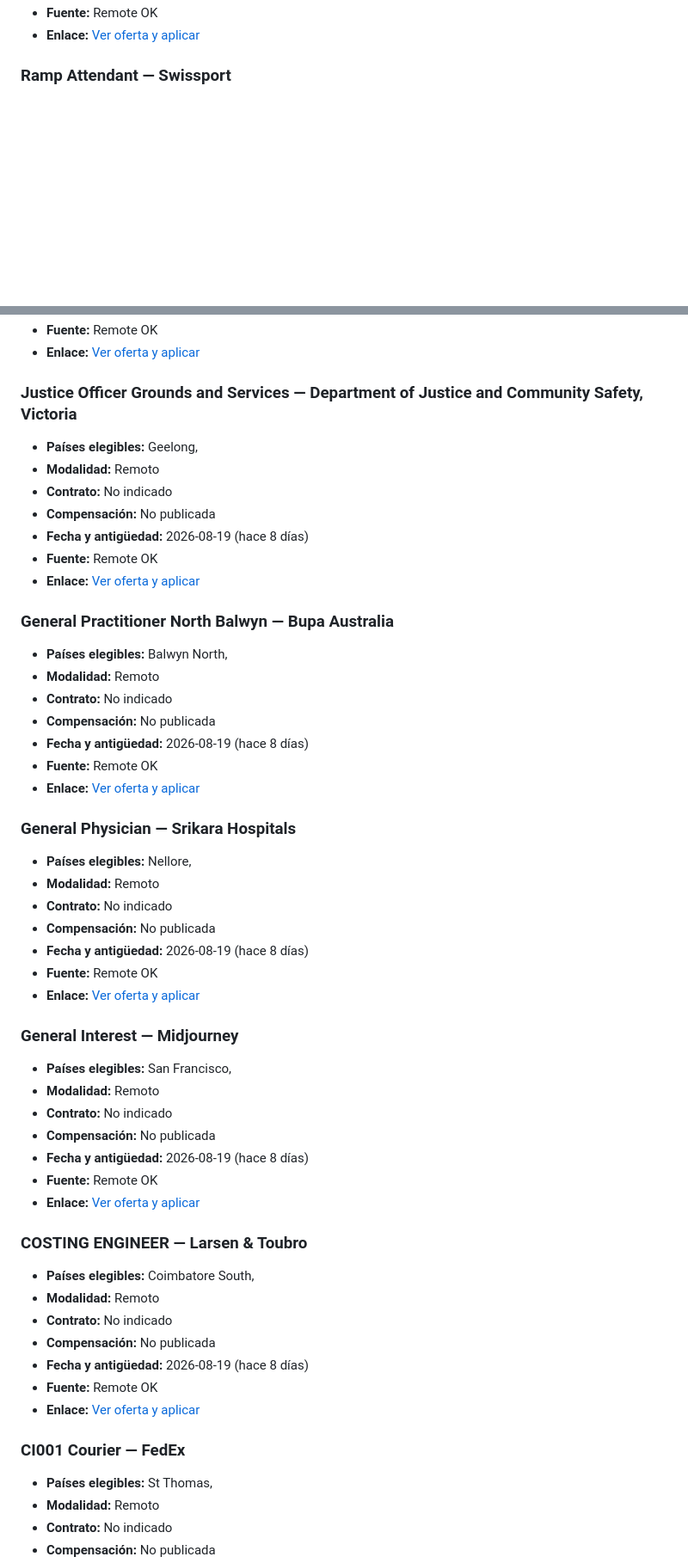
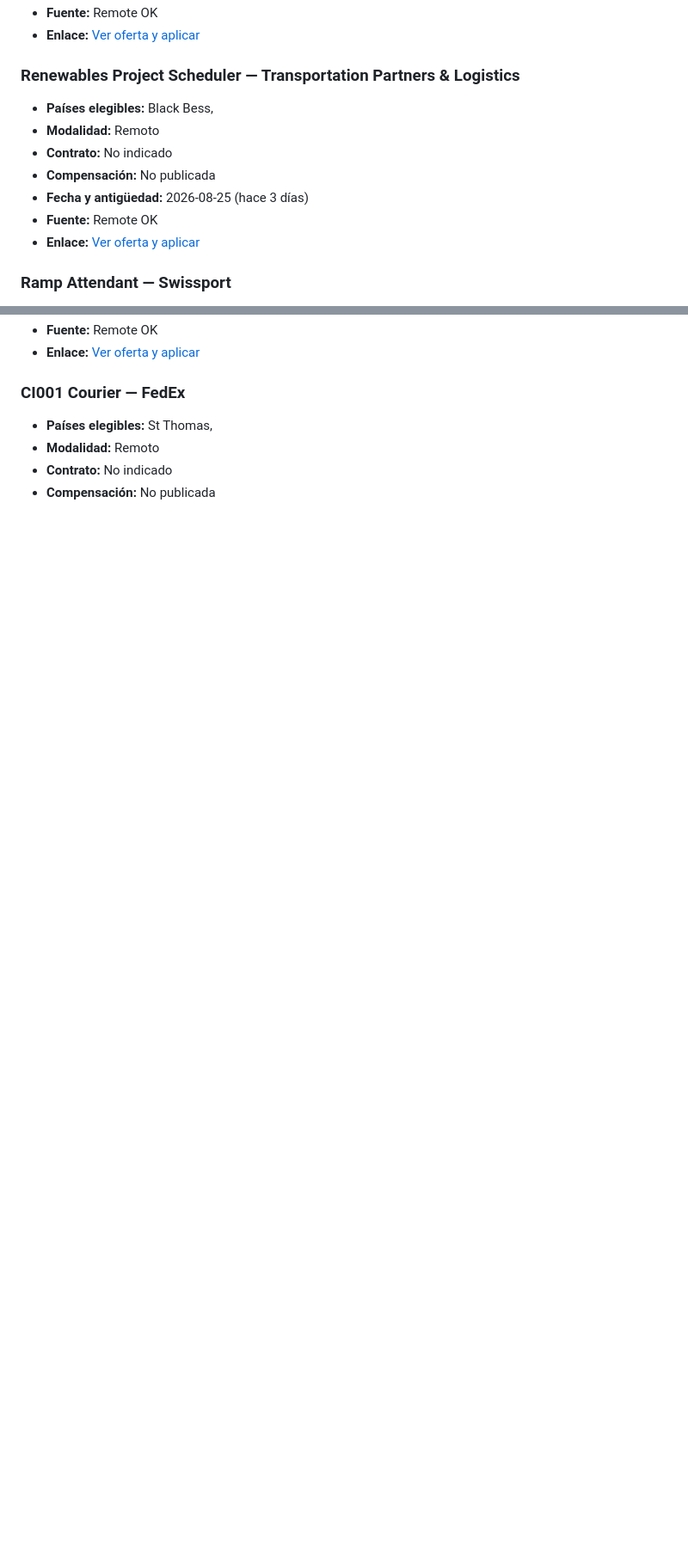
Before and after one commit to cookiemedal/latam-tech-jobs, a Markdown page: README.md, 2 parts joined by grey strips. Shown at 86% size. Rendered like a GitHub page; blank space fills up the shorter version.

```diff
--- a/README.md
+++ b/README.md
@@ -93,5 +123,15 @@ Fuentes consultadas: Get on Board, LATOjobs, GringoJobs, workLATAM, Remote OK, W
 - **Fuente:** Remote OK
 - **Enlace:** [Ver oferta y aplicar](https://remoteOK.com/remote-jobs/remote-retail-assistant-store-manager-skechers-1137132)
+
+### Renewables Project Scheduler — Transportation Partners &amp; Logistics
+
+- **Países elegibles:** Black Bess,
+- **Modalidad:** Remoto
+- **Contrato:** No indicado
+- **Compensación:** No publicada
+- **Fecha y antigüedad:** 2026-08-25 (hace 3 días)
+- **Fuente:** Remote OK
+- **Enlace:** [Ver oferta y aplicar](https://remoteOK.com/remote-jobs/remote-renewables-project-scheduler-transportation-partners-amp-logistics-1137194)
 
 ### Ramp Attendant — Swissport
 
@@ -403,55 +443,5 @@ Fuentes consultadas: Get on Board, LATOjobs, GringoJobs, workLATAM, Remote OK, W
 - **Fuente:** Remote OK
 - **Enlace:** [Ver oferta y aplicar](https://remoteOK.com/remote-jobs/remote-overnight-task-team-ft-bass-pro-shops-1137000)
-
-### Justice Officer Grounds and Services — Department of Justice and Community Safety, Victoria
-
-- **Países elegibles:** Geelong,
-- **Modalidad:** Remoto
-- **Contrato:** No indicado
-- **Compensación:** No publicada
-- **Fecha y antigüedad:** 2026-08-19 (hace 8 días)
-- **Fuente:** Remote OK
-- **Enlace:** [Ver oferta y aplicar](https://remoteOK.com/remote-jobs/remote-justice-officer-grounds-and-services-department-of-justice-and-community-safety-victoria-1137067)
-
-### General Practitioner North Balwyn — Bupa Australia
-
-- **Países elegibles:** Balwyn North,
-- **Modalidad:** Remoto
-- **Contrato:** No indicado
-- **Compensación:** No publicada
-- **Fecha y antigüedad:** 2026-08-19 (hace 8 días)
-- **Fuente:** Remote OK
-- **Enlace:** [Ver oferta y aplicar](https://remoteOK.com/remote-jobs/remote-general-practitioner-north-balwyn-bupa-australia-1136968)
-
-### General Physician — Srikara Hospitals
-
-- **Países elegibles:** Nellore,
-- **Modalidad:** Remoto
-- **Contrato:** No indicado
-- **Compensación:** No publicada
-- **Fecha y antigüedad:** 2026-08-19 (hace 8 días)
-- **Fuente:** Remote OK
-- **Enlace:** [Ver oferta y aplicar](https://remoteOK.com/remote-jobs/remote-general-physician-srikara-hospitals-1136993)
-
-### General Interest — Midjourney
-
-- **Países elegibles:** San Francisco,
-- **Modalidad:** Remoto
-- **Contrato:** No indicado
-- **Compensación:** No publicada
-- **Fecha y antigüedad:** 2026-08-19 (hace 8 días)
-- **Fuente:** Remote OK
-- **Enlace:** [Ver oferta y aplicar](https://remoteOK.com/remote-jobs/remote-general-interest-midjourney-1136963)
-
-### COSTING ENGINEER — Larsen &amp; Toubro
-
-- **Países elegibles:** Coimbatore South,
-- **Modalidad:** Remoto
-- **Contrato:** No indicado
-- **Compensación:** No publicada
-- **Fecha y antigüedad:** 2026-08-19 (hace 8 días)
-- **Fuente:** Remote OK
-- **Enlace:** [Ver oferta y aplicar](https://remoteOK.com/remote-jobs/remote-costing-engineer-larsen-amp-toubro-1137012)
 
 ### CI001 Courier — FedEx
 
```
Also changed, not shown: other parts of README.md (+235 -145 lines).
